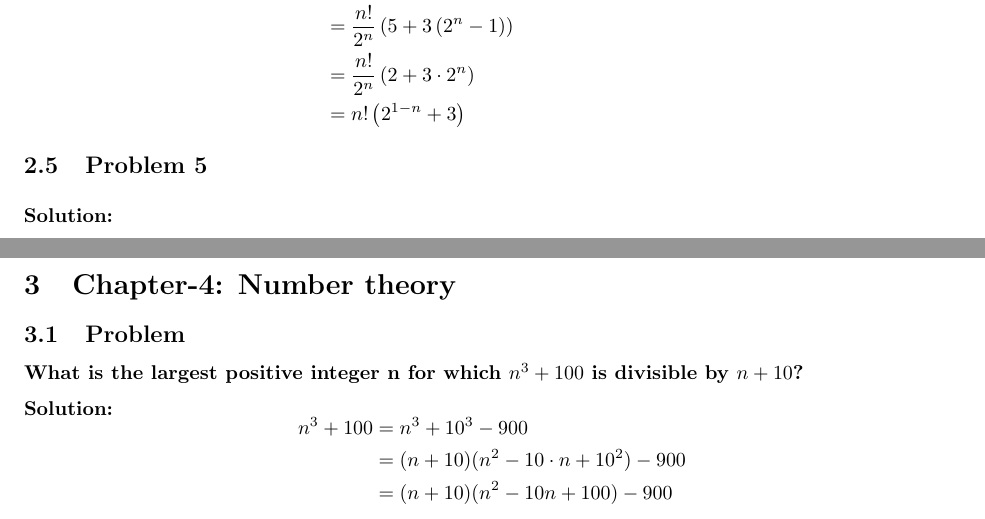
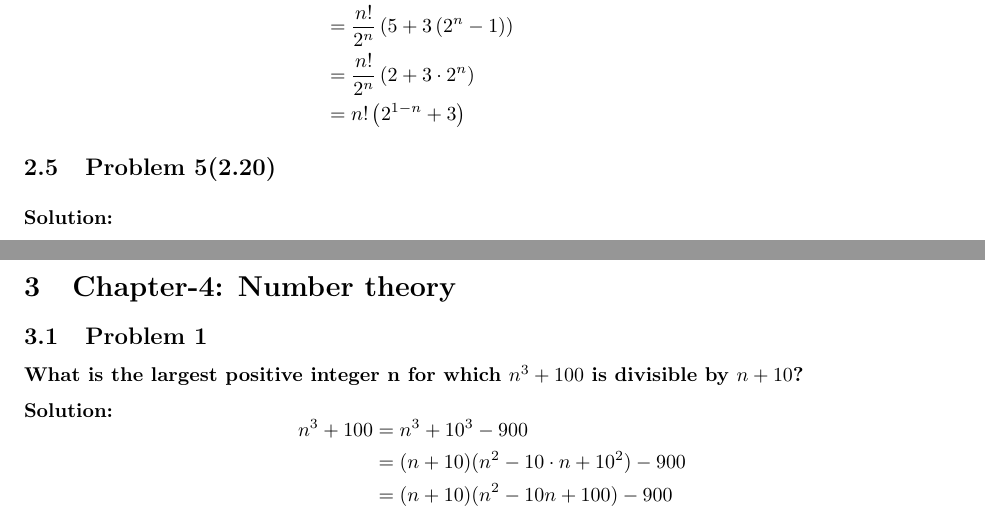
Before and after one commit to hmasum52/CSE301-Math-for-cs-assignment, a LaTeX document (main.tex, which reads ch2-sums/prob5.tex, ch4-number-theory/prob1.tex): two parts of pages 6 and 10 of 13 before the commit and two parts of pages 7 and 11 of 14 after it, joined at a grey line, cut so that both start at the same text. The pictures show the PDF file main.pdf that the author committed with the source.

Commit message:
added toc

```diff
--- a/ch2-sums/prob5.tex
+++ b/ch2-sums/prob5.tex
@@ -1,4 +1,4 @@
-\subsection{Problem 5}
+\subsection{Problem 5(2.20)}
 \textbf{}
 \par
 
--- a/ch4-number-theory/prob1.tex
+++ b/ch4-number-theory/prob1.tex
@@ -1,4 +1,4 @@
-\subsection{Problem }
+\subsection{Problem 1}
 \textbf{What is the largest positive integer n for which $n^3 + 100$ is divisible by $n + 10$?}
 \par
 
--- a/main.tex
+++ b/main.tex
@@ -32,7 +32,11 @@
 
 
 \begin{document}
+\tableofcontents
+\addcontentsline{toc}{section}{}
 \newpage
+
+
 
 \section{Chapter-1: Recurrent Problems}
 
```
Also changed, not shown: main.pdf, 1 other file.
